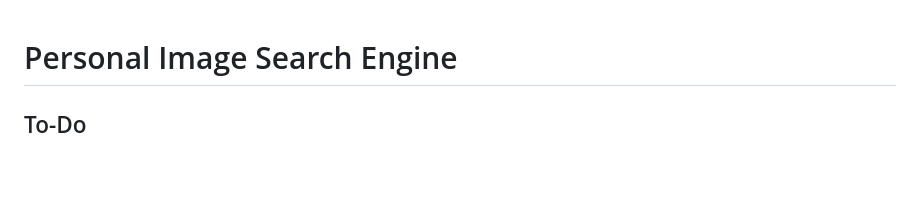
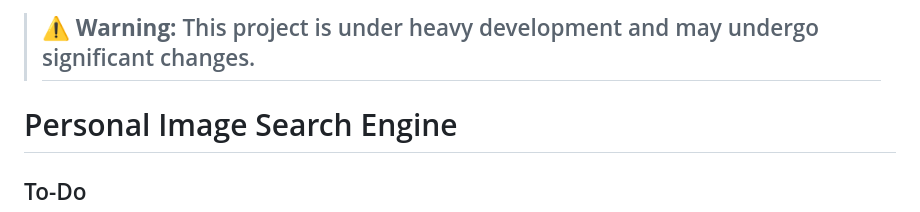
Before and after one commit to cobanov/personal-image-search-engine, a Markdown page: readme.md, the part around the change. Drawn GitHub-style; blank space fills up the shorter version.

```diff
--- a/readme.md
+++ b/readme.md
@@ -1,3 +1,6 @@
+>  ## ⚠️  **Warning:** This project is under heavy development and may undergo significant changes.
+
+
 # Personal Image Search Engine
 
 ## To-Do
```
